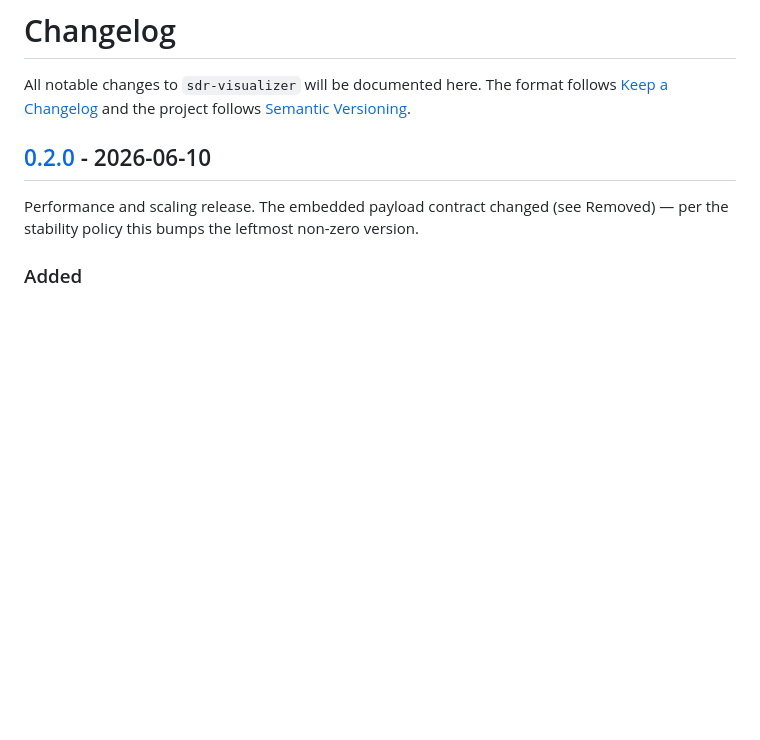
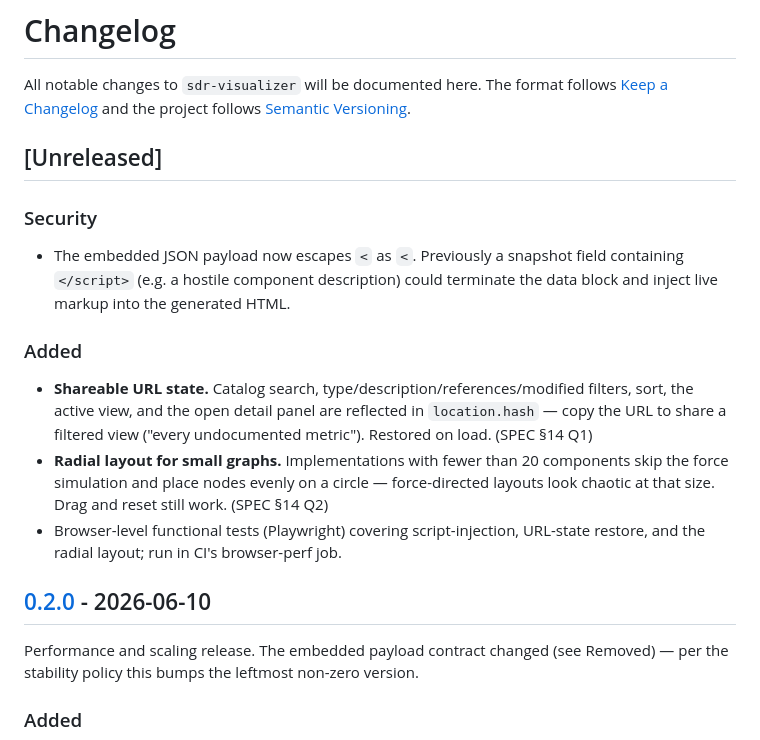
Before and after one commit to brian-a-au/sdr-visualizer, a Markdown page: CHANGELOG.md, the part around the change. Drawn GitHub-style; blank space fills up the shorter version.

```diff
--- a/CHANGELOG.md
+++ b/CHANGELOG.md
@@ -1,6 +1,27 @@
 # Changelog
 
 All notable changes to `sdr-visualizer` will be documented here. The format follows [Keep a Changelog](https://keepachangelog.com/en/1.1.0/) and the project follows [Semantic Versioning](https://semver.org/spec/v2.0.0.html).
+
+## [Unreleased]
+
+### Security
+
+- The embedded JSON payload now escapes `<` as `<`. Previously a snapshot
+  field containing `</script>` (e.g. a hostile component description) could
+  terminate the data block and inject live markup into the generated HTML.
+
+### Added
+
+- **Shareable URL state.** Catalog search, type/description/references/modified
+  filters, sort, the active view, and the open detail panel are reflected in
+  `location.hash` — copy the URL to share a filtered view ("every undocumented
+  metric"). Restored on load. (SPEC §14 Q1)
+- **Radial layout for small graphs.** Implementations with fewer than 20
+  components skip the force simulation and place nodes evenly on a circle —
+  force-directed layouts look chaotic at that size. Drag and reset still work.
+  (SPEC §14 Q2)
+- Browser-level functional tests (Playwright) covering script-injection,
+  URL-state restore, and the radial layout; run in CI's browser-perf job.
 
 ## [0.2.0] - 2026-06-10
 
```
Also changed, not shown: README.md (+2 -0 lines).
